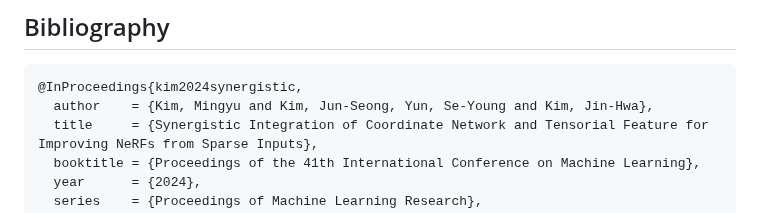
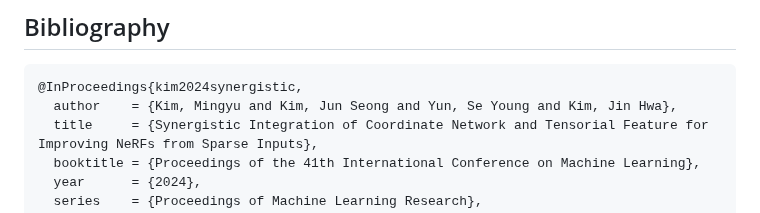
Before and after one commit to MingyuKim87/SynergyNeRF, a Markdown page: README.md, the part around the change. Drawn GitHub-style.

````diff
--- a/README.md
+++ b/README.md
@@ -101,7 +101,7 @@ python main.py --config=config/SynergyNeRF/official/{scene}.yaml
 ## Bibliography
 ```bibtext
 @InProceedings{kim2024synergistic,
-  author    = {Kim, Mingyu and Kim, Jun-Seong, Yun, Se-Young and Kim, Jin-Hwa},
+  author    = {Kim, Mingyu and Kim, Jun Seong and Yun, Se Young and Kim, Jin Hwa},
   title     = {Synergistic Integration of Coordinate Network and Tensorial Feature for Improving NeRFs from Sparse Inputs},
   booktitle = {Proceedings of the 41th International Conference on Machine Learning},
   year      = {2024},
````
